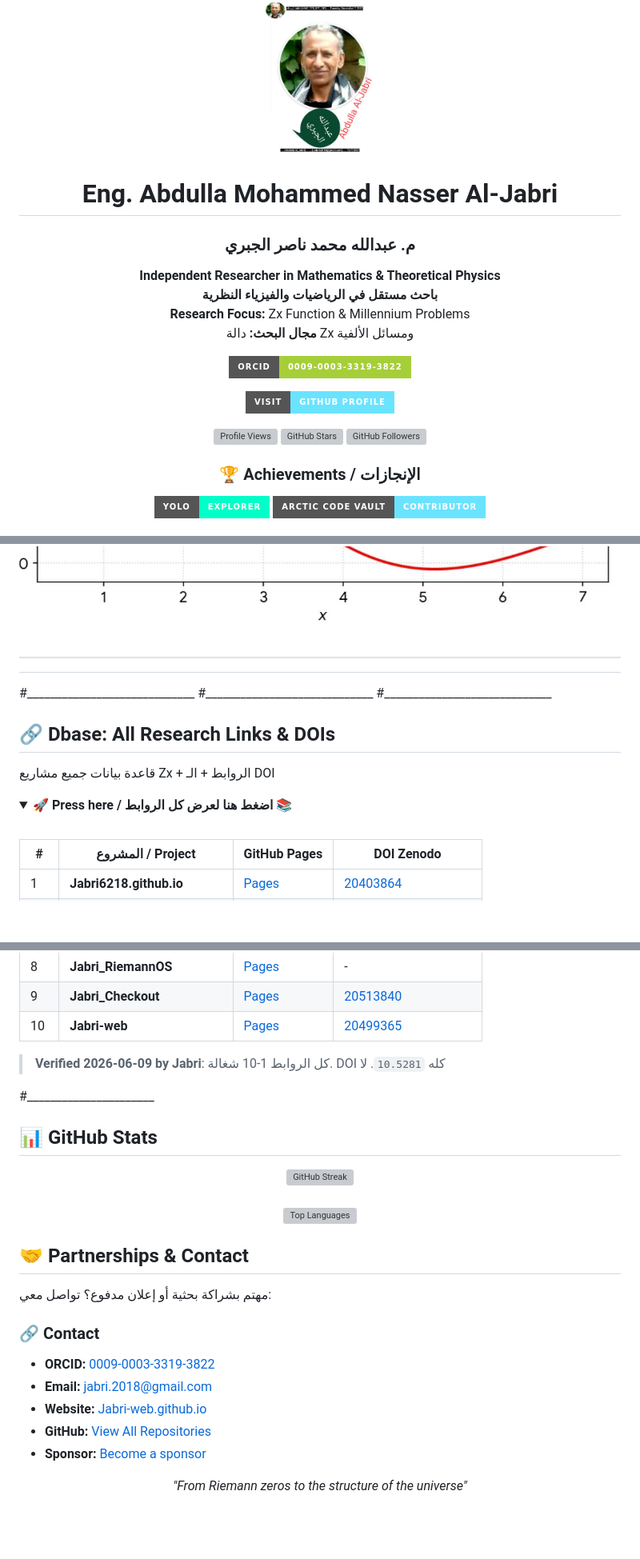
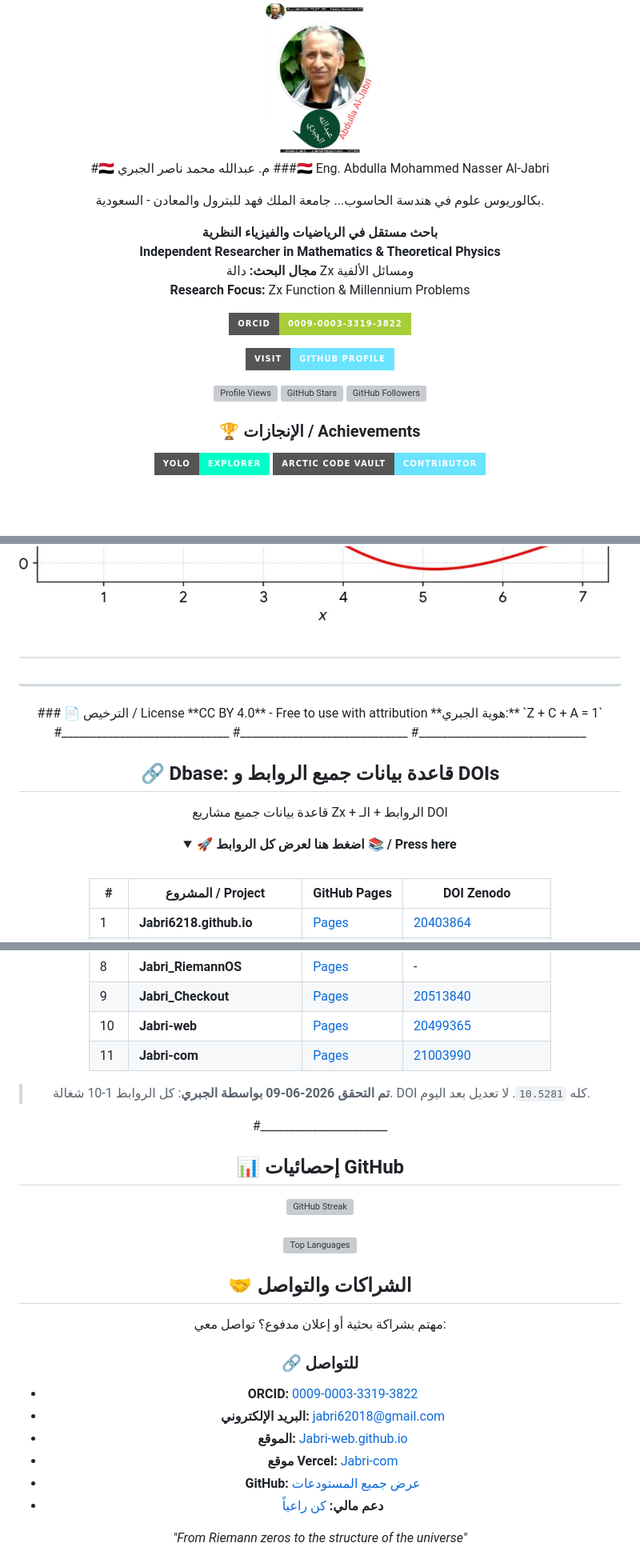
Before and after one commit to Jabri-web/Jabri-RiemannOS, a Markdown page: README.md, 3 parts joined by grey strips. Shown at 80% size. GitHub-like rendering; folded sections open; badges without logos; blank space fills up the shorter version; grey boxes are pictures that could not be loaded.

```diff
--- a/README.md
+++ b/README.md
@@ -5,12 +15,15 @@
 
 <img src="Image/Jabri-photo.png" width="140" height="140" style="border-radius:50%; border:4px solid #6ae3ff; object-fit:cover;">
 
-# Eng. Abdulla Mohammed Nasser Al-Jabri
-### م. عبدالله محمد ناصر الجبري
+#🇾🇪 م. عبدالله محمد ناصر الجبري
+###🇾🇪 Eng. Abdulla Mohammed Nasser Al-Jabri
+
+بكالوريوس علوم في هندسة الحاسوب... جامعة الملك فهد للبترول والمعادن - السعودية.
+
+**باحث مستقل في الرياضيات والفيزياء النظرية**
 **Independent Researcher in Mathematics & Theoretical Physics**
-**باحث مستقل في الرياضيات والفيزياء النظرية**
+**مجال البحث:** دالة Zx ومسائل الألفية
 **Research Focus:** Zx Function & Millennium Problems
-**مجال البحث:** دالة Zx ومسائل الألفية
 
 [![ORCID iD](https://img.shields.io/badge/ORCID-0009--0003--3319--3822-A6CE39?style=for-the-badge&logo=orcid&logoColor=white)](https://orcid.org/0009-0003-3319-3822)
 
@@ -20,6 +33,6 @@
 [![GitHub Stars](https://img.shields.io/github/stars/Jabri-web?color=yellow&style=for-the-badge&logo=github)](https://github.com/Jabri-web?tab=repositories)
 [![GitHub Followers](https://img.shields.io/github/followers/Jabri-web?color=green&style=for-the-badge&logo=github)](https://github.com/Jabri-web?tab=followers)
 
-### 🏆 Achievements / الإنجازات
+### 🏆 الإنجازات / Achievements
 [![YOLO](https://img.shields.io/badge/YOLO-Explorer-00ffc8?style=for-the-badge&logo=github)](https://github.com/Jabri-web)
 [![Code Vault](https://img.shields.io/badge/Arctic%20Code%20Vault-Contributor-6ae3ff?style=for-the-badge&logo=github)](https://github.com/Jabri-web)
@@ -27,12 +60,14 @@
 ---
 ![Zx Equations](Image/Zx_Equations.png)
 ![Zx Equation Figure](Image/Zx_Eq_figure.png)
+
 ---
+
 </div>
-<div align="center"
-### 📄 License / الترخيص
+<div align="center">
+### 📄 الترخيص / License
 **CC BY 4.0** - Free to use with attribution
-**Jabri Identity:** `Z + C + A = 1`
+**هوية الجبري:** `Z + C + A = 1`
 
 
 #_____________________________
@@ -40,13 +75,13 @@
 #_____________________________
 
 
-## 🔗 Dbase: All Research Links & DOIs
+## 🔗 Dbase: قاعدة بيانات جميع الروابط و DOIs
 قاعدة بيانات جميع مشاريع Zx + الروابط + الـ DOI
 
 <details>
 
 
-<summary><b>🚀 Press here / اضغط هنا لعرض كل الروابط 📚</b></summary>
+<summary><b>🚀 اضغط هنا لعرض كل الروابط 📚 / Press here</b></summary>
 
 <br>
 
@@ -101,27 +136,29 @@
 | 8 | **Jabri_RiemannOS** | [Pages](https://jabri-web.github.io/Jabri-RiemannOS/) | - |
 | 9 | **Jabri_Checkout** | [Pages](https://Jabri-web.github.io/Jabri_Checkout/) | [20513840](https://doi.org/10.5281/zenodo.20513840) |
 | 10 | **Jabri-web** | [Pages](https://jabri-web.github.io/Jabri-web/) | [20499365](https://doi.org/10.5281/zenodo.20499365) |
+| 11 | **Jabri-com** | [Pages](https://jabri-web.github.io/jabri-com/) | [21003990](https://doi.org/10.5281/zenodo.21003990) |
 
-> **Verified 2026-06-09 by Jabri**: كل الروابط 1-10 شغالة. DOI كله `10.5281`. لا
+> **تم التحقق 2026-06-09 بواسطة الجبري**: كل الروابط 1-10 شغالة. DOI كله `10.5281`. لا تعديل بعد اليوم.
 
 
 #______________________
-## 📊 GitHub Stats
+## 📊 إحصائيات GitHub
 <div align="center">
 <img src="https://streak-stats.demolab.com?user=Jabri-web&theme=radical&hide_border=true" alt="GitHub Streak"/>
 <br><br>
 <img src="https://github-readme-stats.vercel.app/api/top-langs/?username=Jabri-web&layout=compact&theme=radical&hide_border=true" alt="Top Languages"/>
 </div>
 
-## 🤝 Partnerships & Contact
+## 🤝 الشراكات والتواصل
 مهتم بشراكة بحثية أو إعلان مدفوع؟ تواصل معي:
 
-### 🔗 Contact
+### 🔗 للتواصل
 - **ORCID:** [0009-0003-3319-3822](https://orcid.org/0009-0003-3319-3822)
-- **Email:** [jabri.2018@gmail.com](mailto:jabri.2018@gmail.com)
-- **Website:** [Jabri-web.github.io](https://Jabri-web.github.io)
-- **GitHub:** [View All Repositories](https://github.com/Jabri-web?tab=repositories)
-- **Sponsor:** [Become a sponsor](https://github.com/sponsors/Jabri-web)
+- **البريد الإلكتروني:** [jabri62018@gmail.com](mailto:jabri62018@gmail.com)
+- **الموقع:** [Jabri-web.github.io](https://Jabri-web.github.io)
+- **موقع Vercel:** [Jabri-com](https://jabri-com.vercel.app)
+- **GitHub:** [عرض جميع المستودعات](https://github.com/Jabri-web?tab=repositories)
+- **دعم مالي:** [كن راعياً](https://github.com/sponsors/Jabri-web)
 
 <div align="center">
 <i>"From Riemann zeros to the structure of the universe"</i>
```
Also changed, not shown: other parts of README.md (+33 -3 lines), README-AR.md (added, +168 -0 lines).
